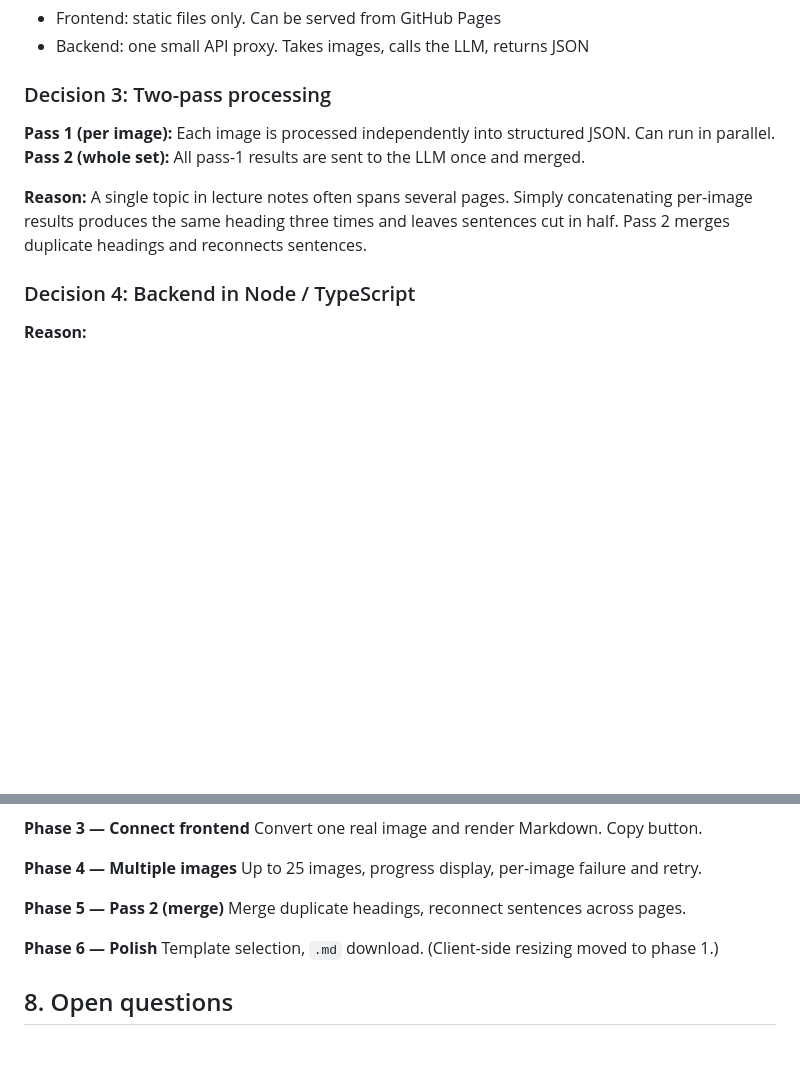
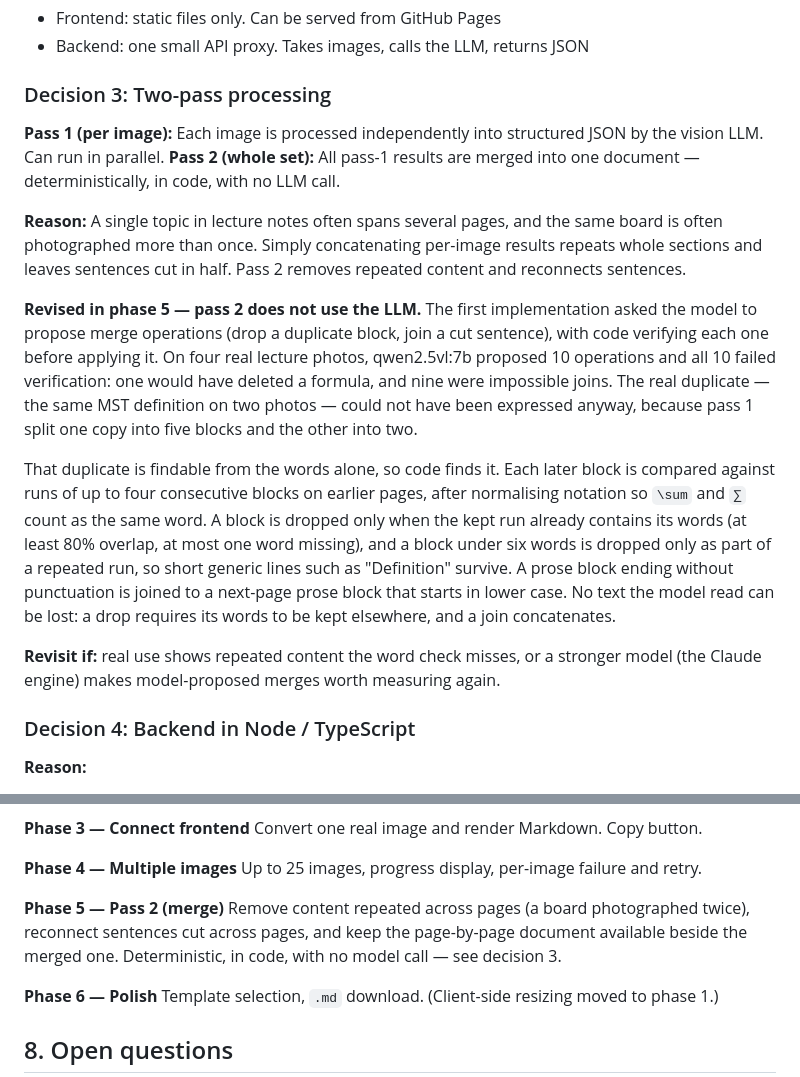
Before and after one commit to KenshiroSaito/note-scanner, a Markdown page: docs/spec.md, 2 parts joined by grey strips. GitHub-like rendering; blank space fills up the shorter version.

Commit message:
docs: describe pass 2
Records in spec decision 3 that pass 2 does not use the LLM, and the measured
reason: on four real photos every model-proposed merge operation failed
verification, and the real duplicate was not expressible as block-for-block
drops. The phase 5 description and the README follow.

Claude-Session: https://claude.ai/code/session_015yVzDVTGiJiroeLXDr1LzP

```diff
--- a/docs/spec.md
+++ b/docs/spec.md
@@ -73,12 +73,36 @@ Returns structured JSON
 ### Decision 3: Two-pass processing
 
 **Pass 1 (per image):** Each image is processed independently into structured
-JSON. Can run in parallel.
-**Pass 2 (whole set):** All pass-1 results are sent to the LLM once and merged.
+JSON by the vision LLM. Can run in parallel.
+**Pass 2 (whole set):** All pass-1 results are merged into one document —
+deterministically, in code, with no LLM call.
 
-**Reason:** A single topic in lecture notes often spans several pages. Simply
-concatenating per-image results produces the same heading three times and leaves
-sentences cut in half. Pass 2 merges duplicate headings and reconnects sentences.
+**Reason:** A single topic in lecture notes often spans several pages, and the
+same board is often photographed more than once. Simply concatenating per-image
+results repeats whole sections and leaves sentences cut in half. Pass 2 removes
+repeated content and reconnects sentences.
+
+**Revised in phase 5 — pass 2 does not use the LLM.** The first implementation
+asked the model to propose merge operations (drop a duplicate block, join a cut
+sentence), with code verifying each one before applying it. On four real lecture
+photos, qwen2.5vl:7b proposed 10 operations and all 10 failed verification: one
+would have deleted a formula, and nine were impossible joins. The real duplicate —
+the same MST definition on two photos — could not have been expressed anyway,
+because pass 1 split one copy into five blocks and the other into two.
+
+That duplicate is findable from the words alone, so code finds it. Each later
+block is compared against runs of up to four consecutive blocks on earlier pages,
+after normalising notation so `\sum` and `∑` count as the same word. A block is
+dropped only when the kept run already contains its words (at least 80% overlap,
+at most one word missing), and a block under six words is dropped only as part of
+a repeated run, so short generic lines such as "Definition" survive. A prose block
+ending without punctuation is joined to a next-page prose block that starts in
+lower case. No text the model read can be lost: a drop requires its words to be
+kept elsewhere, and a join concatenates.
+
+**Revisit if:** real use shows repeated content the word check misses, or a
+stronger model (the Claude engine) makes model-proposed merges worth measuring
+again.
 
 ### Decision 4: Backend in Node / TypeScript
 
@@ -183,7 +207,9 @@ Convert one real image and render Markdown. Copy button.
 Up to 25 images, progress display, per-image failure and retry.
 
 **Phase 5 — Pass 2 (merge)**
-Merge duplicate headings, reconnect sentences across pages.
+Remove content repeated across pages (a board photographed twice), reconnect
+sentences cut across pages, and keep the page-by-page document available beside
+the merged one. Deterministic, in code, with no model call — see decision 3.
 
 **Phase 6 — Polish**
 Template selection, `.md` download. (Client-side resizing moved to phase 1.)
```
Also changed, not shown: README.md (+13 -5 lines).
